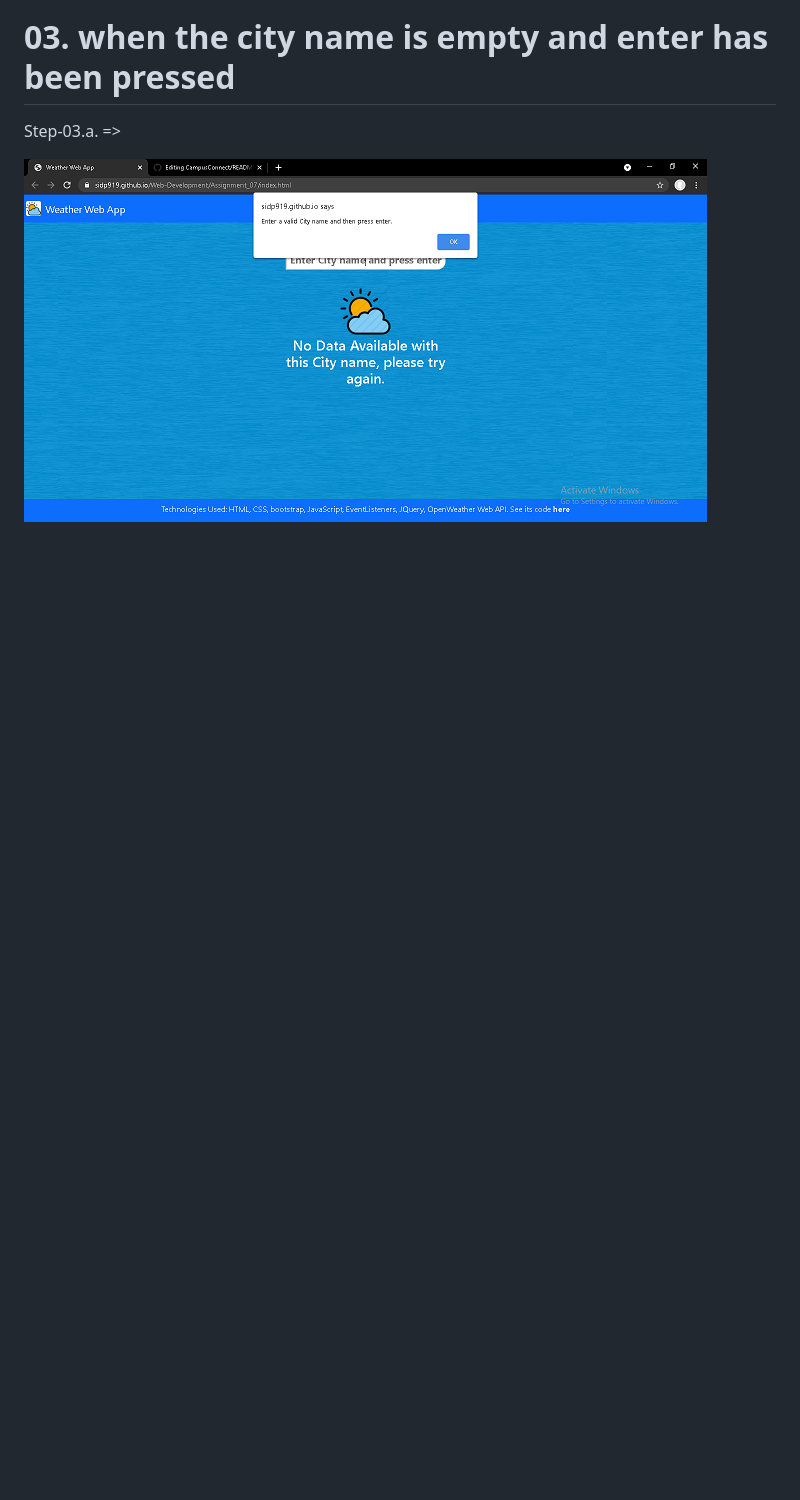
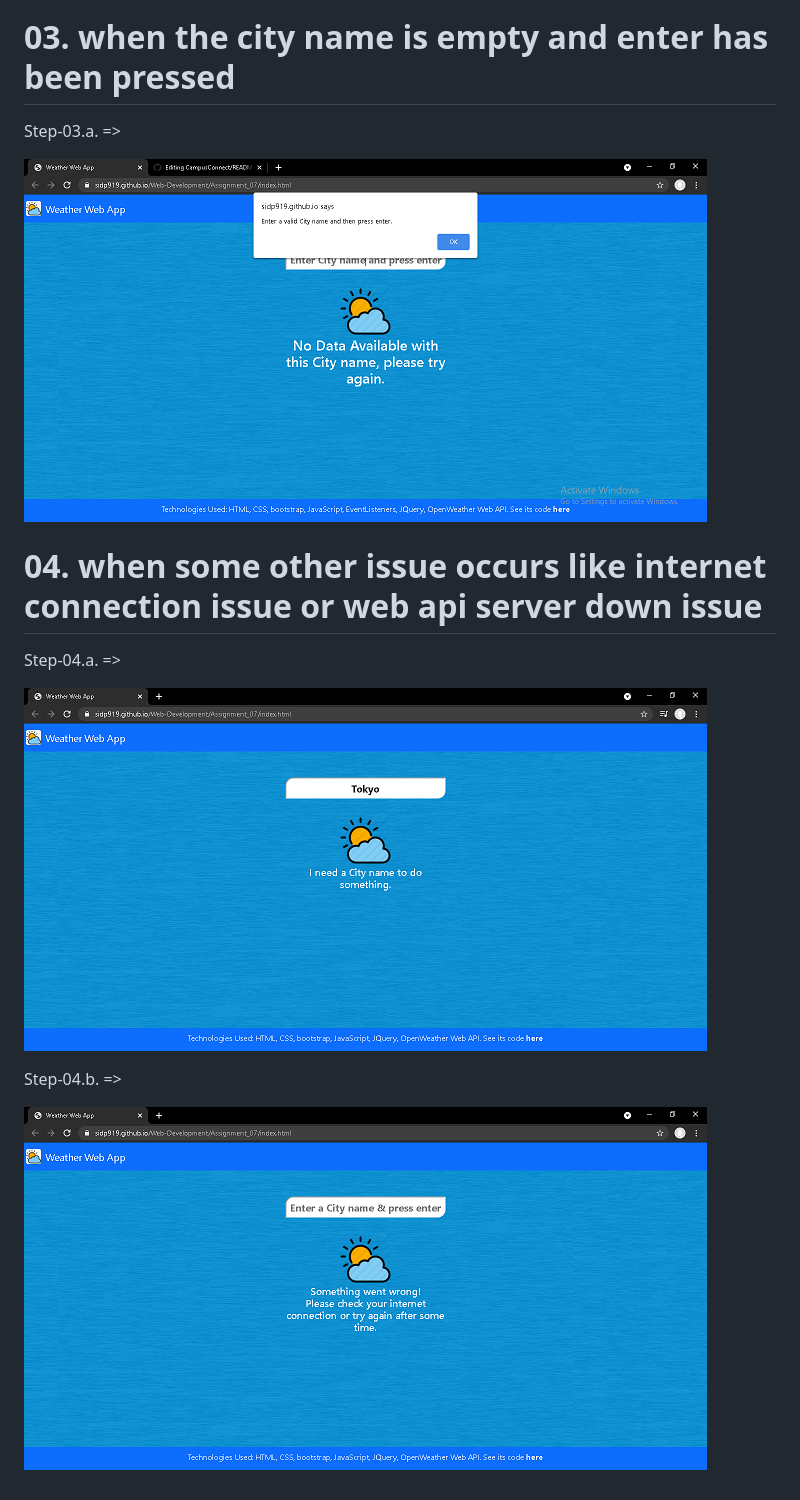
Before and after one commit to SidP919/Web-Development, a Markdown page: Assignment_07/README.md, the part around the change printed below. Drawn GitHub-style; pictures changed too: Assignment_07/images/screenshot07.png (added), Assignment_07/images/screenshot08.png (added); blank space fills up the shorter version.

Commit message:
Updated README.md in Assignment-07 -  Weather App

```diff
--- a/Assignment_07/README.md
+++ b/Assignment_07/README.md
@@ -45,3 +50,15 @@ Check-out this Weather app/project in Action at https://sidp919.github.io/Web-De
   Step-03.a. =>
 
   ![empty city flow img-01](https://github.com/SidP919/Web-Development/blob/master/Assignment_07/images/screenshot06.png)
+
+
+# 04. when some other issue occurs like internet connection issue or web api server down issue
+
+Step-04.a. =>
+
+![error flow img-01](https://github.com/SidP919/Web-Development/blob/master/Assignment_07/images/screenshot07.png)
+
+
+Step-04.b. =>
+
+![error flow img-02](https://github.com/SidP919/Web-Development/blob/master/Assignment_07/images/screenshot08.png)
```
Also changed, not shown: other parts of Assignment_07/README.md (+5 -0 lines).
